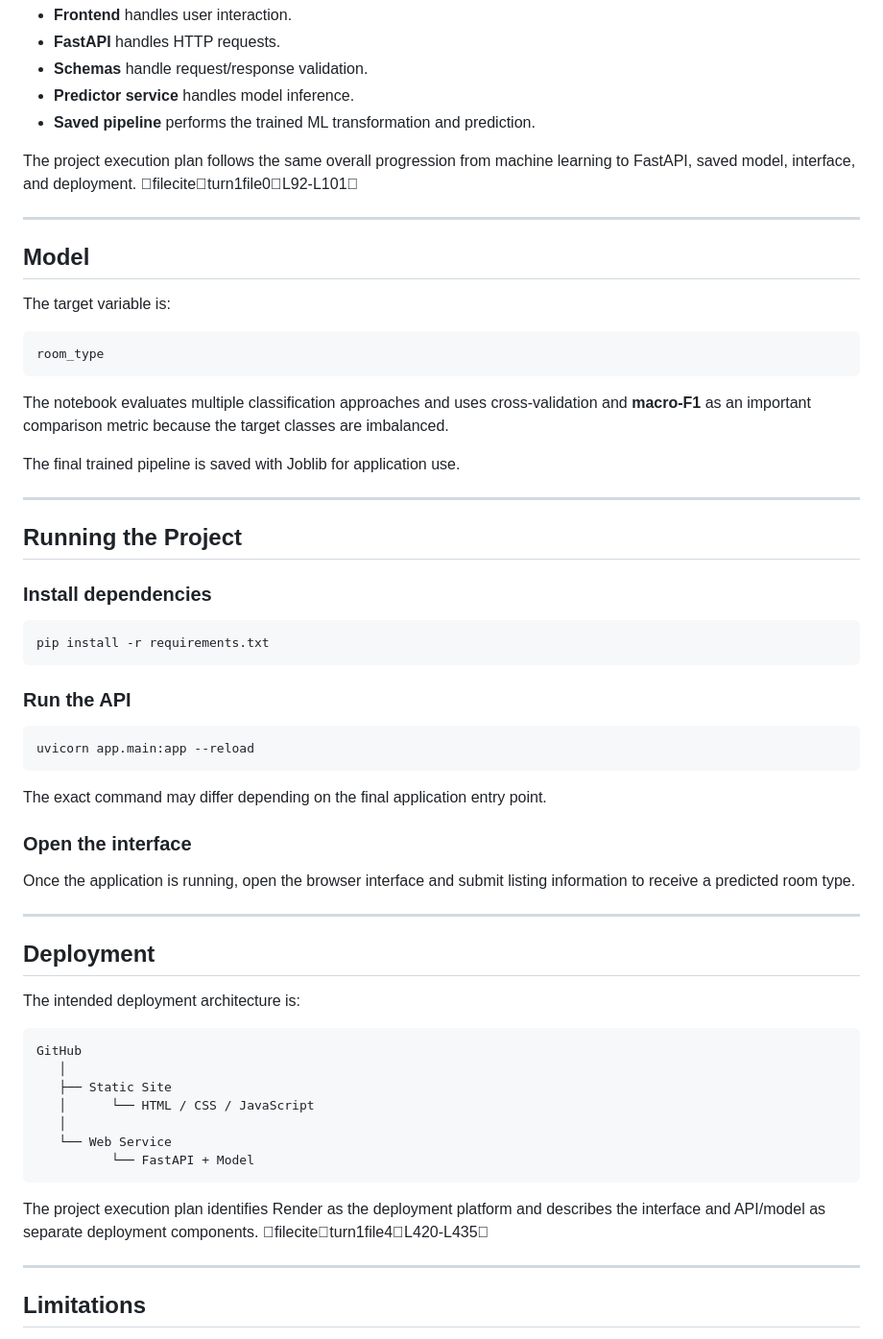
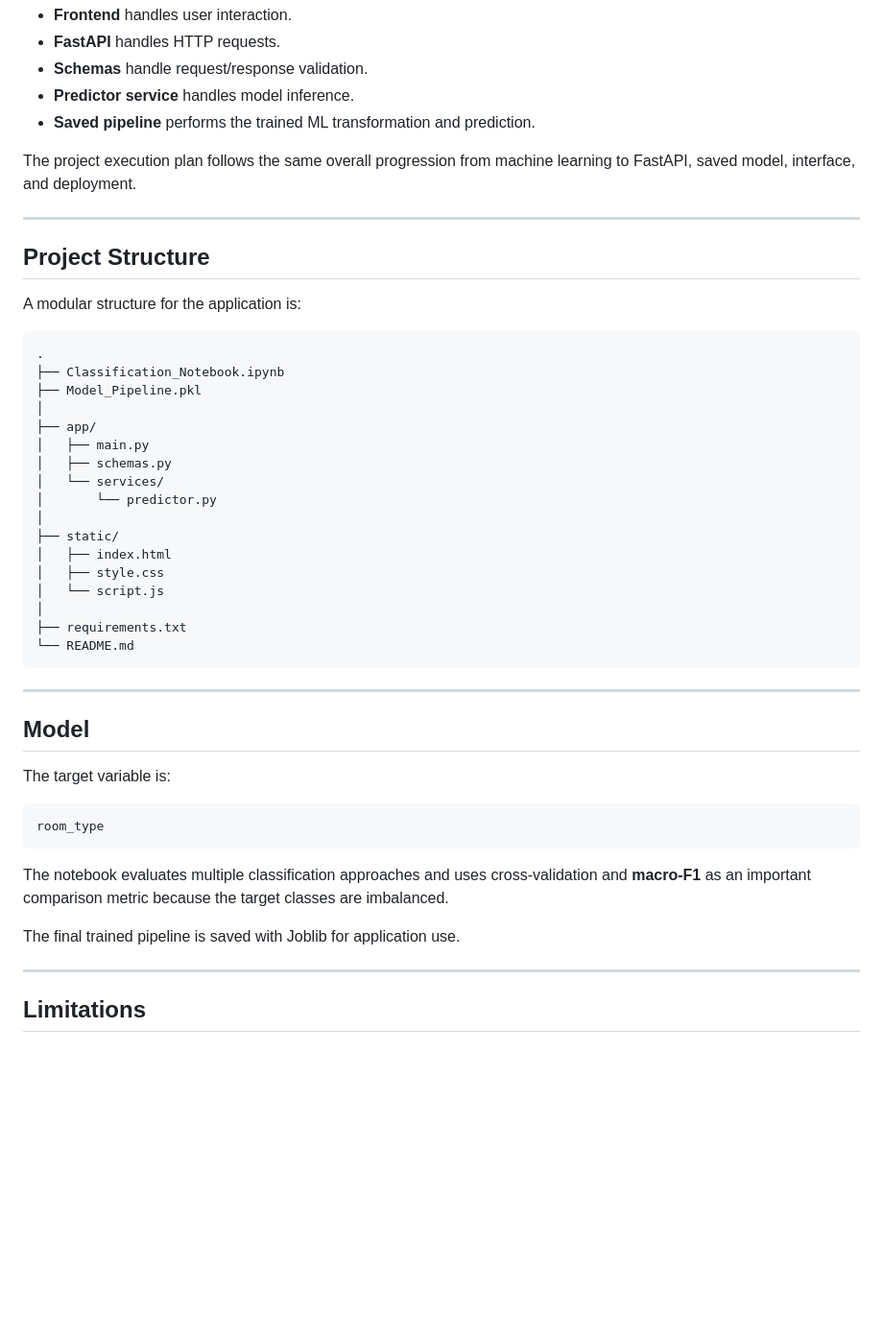
Before and after one commit to AduetDabral1/NYC-Room-Airbnb-Classification, a Markdown page: README.md, the part around one of its changes. Shown at 96% size. Rendered like a GitHub page; blank space fills up the shorter version.

````diff
--- a/README.md
+++ b/README.md
@@ -227,7 +94,34 @@ The separation keeps the application responsibilities clear:
 - **Predictor service** handles model inference.
 - **Saved pipeline** performs the trained ML transformation and prediction.
 
-The project execution plan follows the same overall progression from machine learning to FastAPI, saved model, interface, and deployment. fileciteturn1file0L92-L101
+The project execution plan follows the same overall progression from machine learning to FastAPI, saved model, interface, and deployment.
+
+
+---
+
+## Project Structure
+
+A modular structure for the application is:
+
+```text
+.
+├── Classification_Notebook.ipynb
+├── Model_Pipeline.pkl
+│
+├── app/
+│   ├── main.py
+│   ├── schemas.py
+│   └── services/
+│       └── predictor.py
+│
+├── static/
+│   ├── index.html
+│   ├── style.css
+│   └── script.js
+│
+├── requirements.txt
+└── README.md
+```
 
 ---
 
@@ -242,46 +136,6 @@ room_type
 The notebook evaluates multiple classification approaches and uses cross-validation and **macro-F1** as an important comparison metric because the target classes are imbalanced.
 
 The final trained pipeline is saved with Joblib for application use.
-
----
-
-## Running the Project
-
-### Install dependencies
-
-```bash
-pip install -r requirements.txt
-```
-
-### Run the API
-
-```bash
-uvicorn app.main:app --reload
-```
-
-The exact command may differ depending on the final application entry point.
-
-### Open the interface
-
-Once the application is running, open the browser interface and submit listing information to receive a predicted room type.
-
----
-
-## Deployment
-
-The intended deployment architecture is:
-
-```text
-GitHub
-   │
-   ├── Static Site
-   │      └── HTML / CSS / JavaScript
-   │
-   └── Web Service
-          └── FastAPI + Model
-```
-
-The project execution plan identifies Render as the deployment platform and describes the interface and API/model as separate deployment components. fileciteturn1file4L420-L435
 
 ---
 
````
Also changed, not shown: other parts of README.md (+13 -146 lines).
